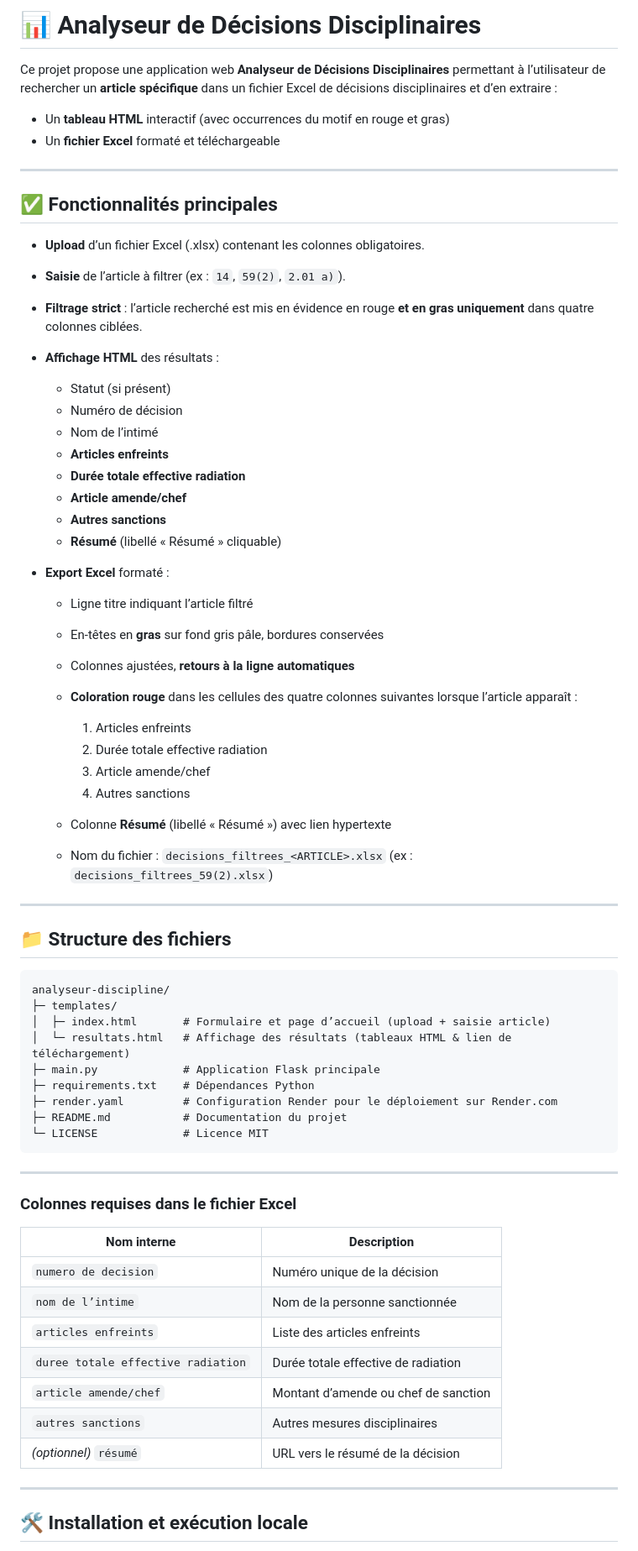
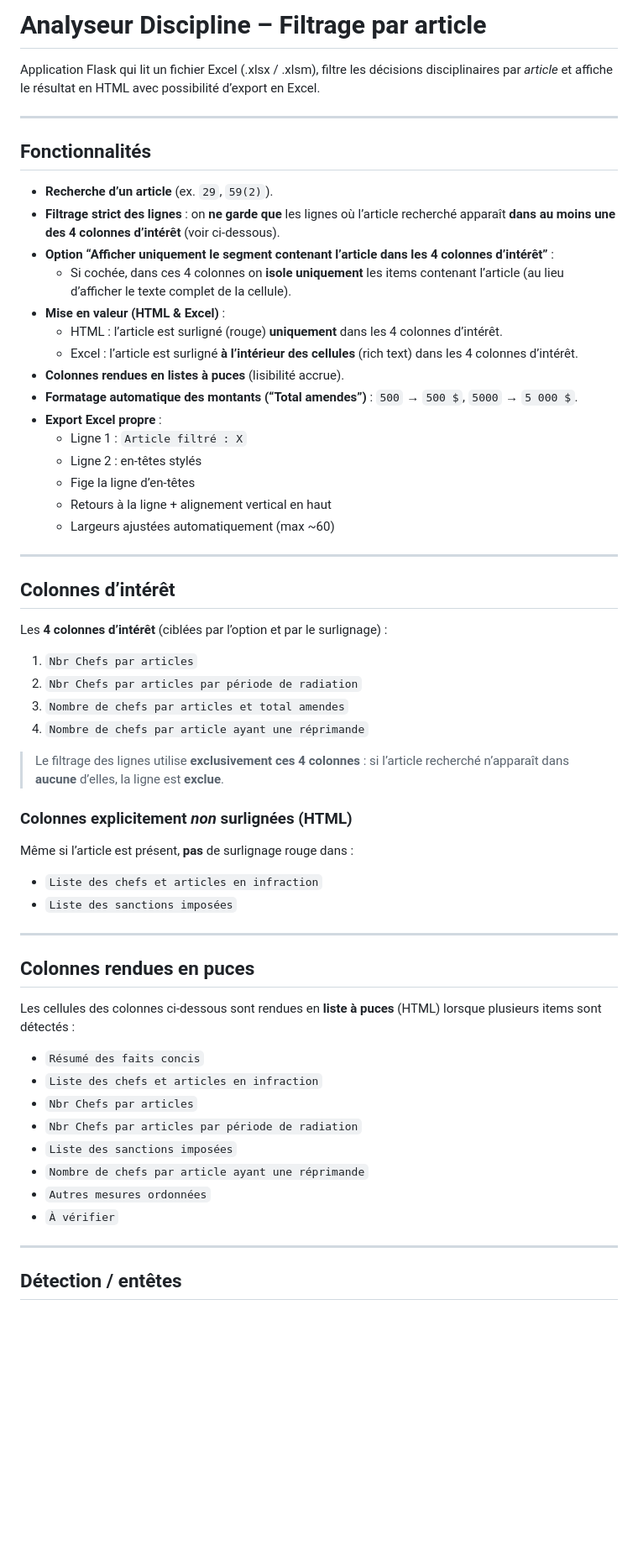
Before and after one commit to BPelletier258/analyseur-discipline, a Markdown page: README.md, the part around the change printed below. Shown: that part at 84% size. GitHub-like rendering; blank space fills up the shorter version.

````diff
--- a/README.md
+++ b/README.md
@@ -1,72 +1,62 @@
-# 📊 Analyseur de Décisions Disciplinaires
+# Analyseur Discipline – Filtrage par article
 
-Ce projet propose une application web **Analyseur de Décisions Disciplinaires** permettant à l’utilisateur de rechercher un **article spécifique** dans un fichier Excel de décisions disciplinaires et d’en extraire :
-
-* Un **tableau HTML** interactif (avec occurrences du motif en rouge et gras)
-* Un **fichier Excel** formaté et téléchargeable
+Application Flask qui lit un fichier Excel (.xlsx / .xlsm), filtre les décisions disciplinaires par *article* et affiche le résultat en HTML avec possibilité d’export en Excel.
 
 ---
 
-## ✅ Fonctionnalités principales
+## Fonctionnalités
 
-* **Upload** d’un fichier Excel (.xlsx) contenant les colonnes obligatoires.
-* **Saisie** de l’article à filtrer (ex : `14`, `59(2)`, `2.01 a)`).
-* **Filtrage strict** : l’article recherché est mis en évidence en rouge **et en gras** **uniquement** dans quatre colonnes ciblées.
-* **Affichage HTML** des résultats :
-
-  * Statut (si présent)
-  * Numéro de décision
-  * Nom de l’intimé
-  * **Articles enfreints**
-  * **Durée totale effective radiation**
-  * **Article amende/chef**
-  * **Autres sanctions**
-  * **Résumé** (libellé « Résumé » cliquable)
-* **Export Excel** formaté :
-
-  * Ligne titre indiquant l’article filtré
-  * En‑têtes en **gras** sur fond gris pâle, bordures conservées
-  * Colonnes ajustées, **retours à la ligne automatiques**
-  * **Coloration rouge** dans les cellules des quatre colonnes suivantes lorsque l’article apparaît :
-
-    1. Articles enfreints
-    2. Durée totale effective radiation
-    3. Article amende/chef
-    4. Autres sanctions
-  * Colonne **Résumé** (libellé « Résumé ») avec lien hypertexte
-  * Nom du fichier : `decisions_filtrees_<ARTICLE>.xlsx` (ex : `decisions_filtrees_59(2).xlsx`)
+- **Recherche d’un article** (ex. `29`, `59(2)`).
+- **Filtrage strict des lignes** : on **ne garde que** les lignes où l’article recherché apparaît **dans au moins une des 4 colonnes d’intérêt** (voir ci-dessous).
+- **Option “Afficher uniquement le segment contenant l’article dans les 4 colonnes d’intérêt”** :
+  - Si cochée, dans ces 4 colonnes on **isole uniquement** les items contenant l’article (au lieu d’afficher le texte complet de la cellule).
+- **Mise en valeur (HTML & Excel)** :
+  - HTML : l’article est surligné (rouge) **uniquement** dans les 4 colonnes d’intérêt.
+  - Excel : l’article est surligné **à l’intérieur des cellules** (rich text) dans les 4 colonnes d’intérêt.
+- **Colonnes rendues en listes à puces** (lisibilité accrue).
+- **Formatage automatique des montants (“Total amendes”)** : `500` → `500 $`, `5000` → `5 000 $`.
+- **Export Excel propre** :
+  - Ligne 1 : `Article filtré : X`
+  - Ligne 2 : en-têtes stylés
+  - Fige la ligne d’en-têtes
+  - Retours à la ligne + alignement vertical en haut
+  - Largeurs ajustées automatiquement (max ~60)
 
 ---
 
-## 📁 Structure des fichiers
+## Colonnes d’intérêt
 
-```plaintext
-analyseur-discipline/
-├─ templates/
-│  ├─ index.html       # Formulaire et page d’accueil (upload + saisie article)
-│  └─ resultats.html   # Affichage des résultats (tableaux HTML & lien de téléchargement)
-├─ main.py             # Application Flask principale
-├─ requirements.txt    # Dépendances Python
-├─ render.yaml         # Configuration Render pour le déploiement sur Render.com
-├─ README.md           # Documentation du projet
-└─ LICENSE             # Licence MIT
-```
+Les **4 colonnes d’intérêt** (ciblées par l’option et par le surlignage) :
+
+1. `Nbr Chefs par articles`
+2. `Nbr Chefs par articles par période de radiation`
+3. `Nombre de chefs par articles et total amendes`
+4. `Nombre de chefs par article ayant une réprimande`
+
+> Le filtrage des lignes utilise **exclusivement ces 4 colonnes** : si l’article recherché n’apparaît dans **aucune** d’elles, la ligne est **exclue**.
+
+### Colonnes explicitement *non* surlignées (HTML)
+
+Même si l’article est présent, **pas** de surlignage rouge dans :
+- `Liste des chefs et articles en infraction`
+- `Liste des sanctions imposées`
 
 ---
 
-### Colonnes requises dans le fichier Excel
+## Colonnes rendues en puces
 
-| Nom interne                        | Description                          |
-| ---------------------------------- | ------------------------------------ |
-| `numero de decision`               | Numéro unique de la décision         |
-| `nom de l’intime`                  | Nom de la personne sanctionnée       |
-| `articles enfreints`               | Liste des articles enfreints         |
-| `duree totale effective radiation` | Durée totale effective de radiation  |
-| `article amende/chef`              | Montant d’amende ou chef de sanction |
-| `autres sanctions`                 | Autres mesures disciplinaires        |
-| *(optionnel)* `résumé`             | URL vers le résumé de la décision    |
+Les cellules des colonnes ci-dessous sont rendues en **liste à puces** (HTML) lorsque plusieurs items sont détectés :
+
+- `Résumé des faits concis`
+- `Liste des chefs et articles en infraction`
+- `Nbr Chefs par articles`
+- `Nbr Chefs par articles par période de radiation`
+- `Liste des sanctions imposées`
+- `Nombre de chefs par article ayant une réprimande`
+- `Autres mesures ordonnées`
+- `À vérifier`
 
 ---
 
-## 🛠 Installation et exécution locale
+## Détection / entêtes
 
````
Also changed, not shown: other parts of README.md (+50 -41 lines).
